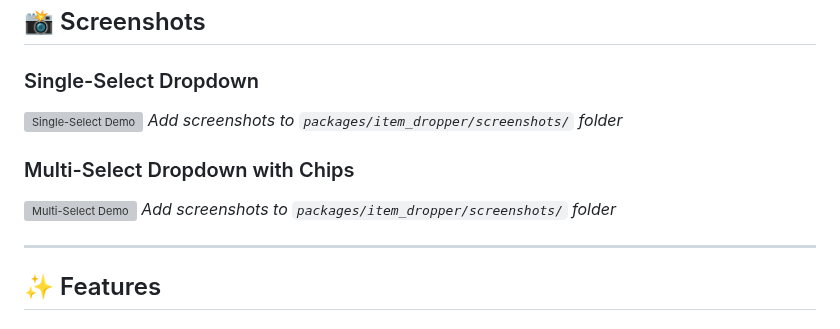
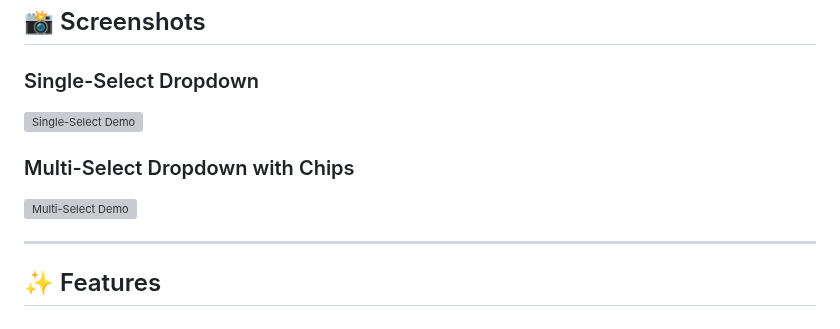
Before and after one commit to mauricev/item_dropper, a Markdown page: packages/item_dropper/README.md, the part around the change. Rendered like a GitHub page; grey boxes are pictures that could not be loaded.

Commit message:
screenshots added1

```diff
--- a/packages/item_dropper/README.md
+++ b/packages/item_dropper/README.md
@@ -10,12 +10,10 @@ capabilities, built-in search filtering, and full keyboard navigation support.
 ### Single-Select Dropdown
 
 ![Single-Select Demo](https://raw.githubusercontent.com/mauricev/item_dropper/main/packages/item_dropper/screenshots/single_select_demo.png)
-*Add screenshots to `packages/item_dropper/screenshots/` folder*
 
 ### Multi-Select Dropdown with Chips
 
 ![Multi-Select Demo](https://raw.githubusercontent.com/mauricev/item_dropper/main/packages/item_dropper/screenshots/multi_select_demo.png)
-*Add screenshots to `packages/item_dropper/screenshots/` folder*
 
 ---
 
```
